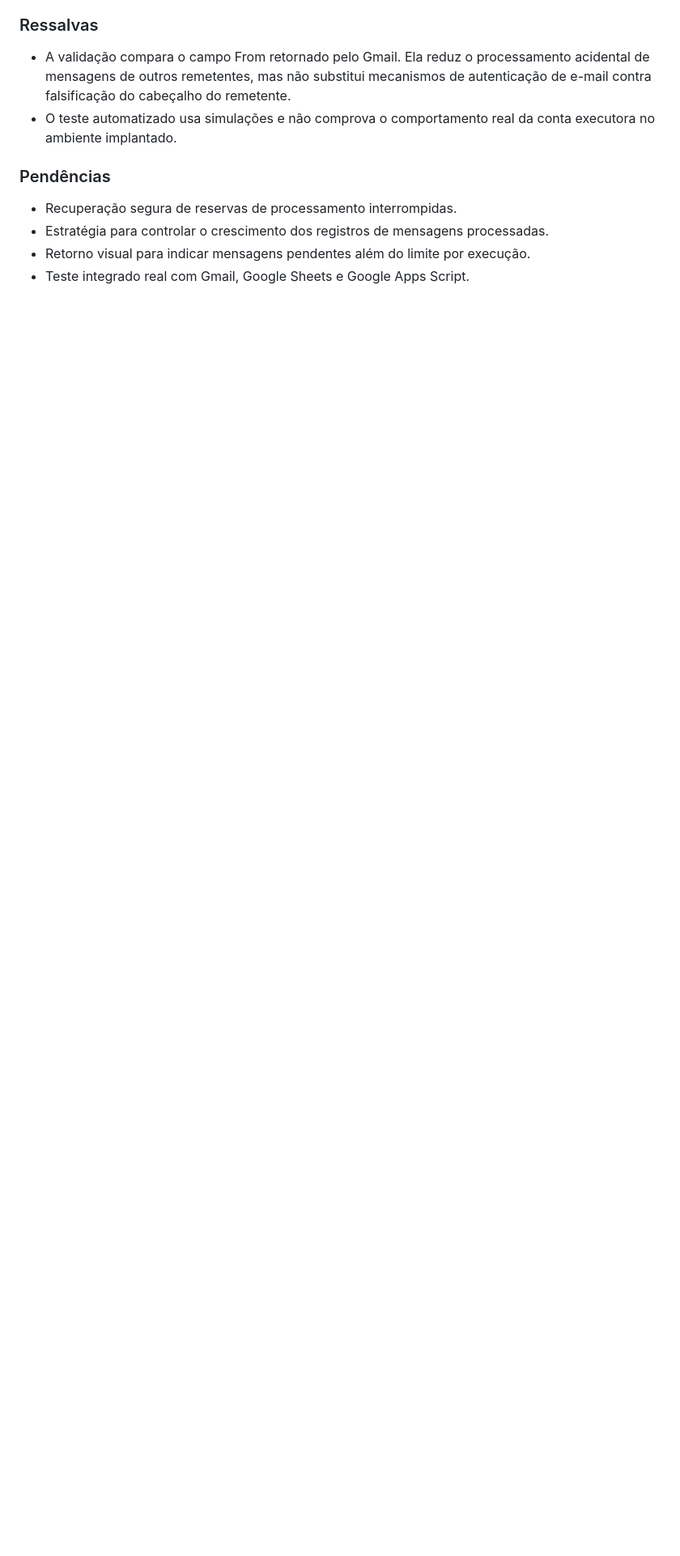
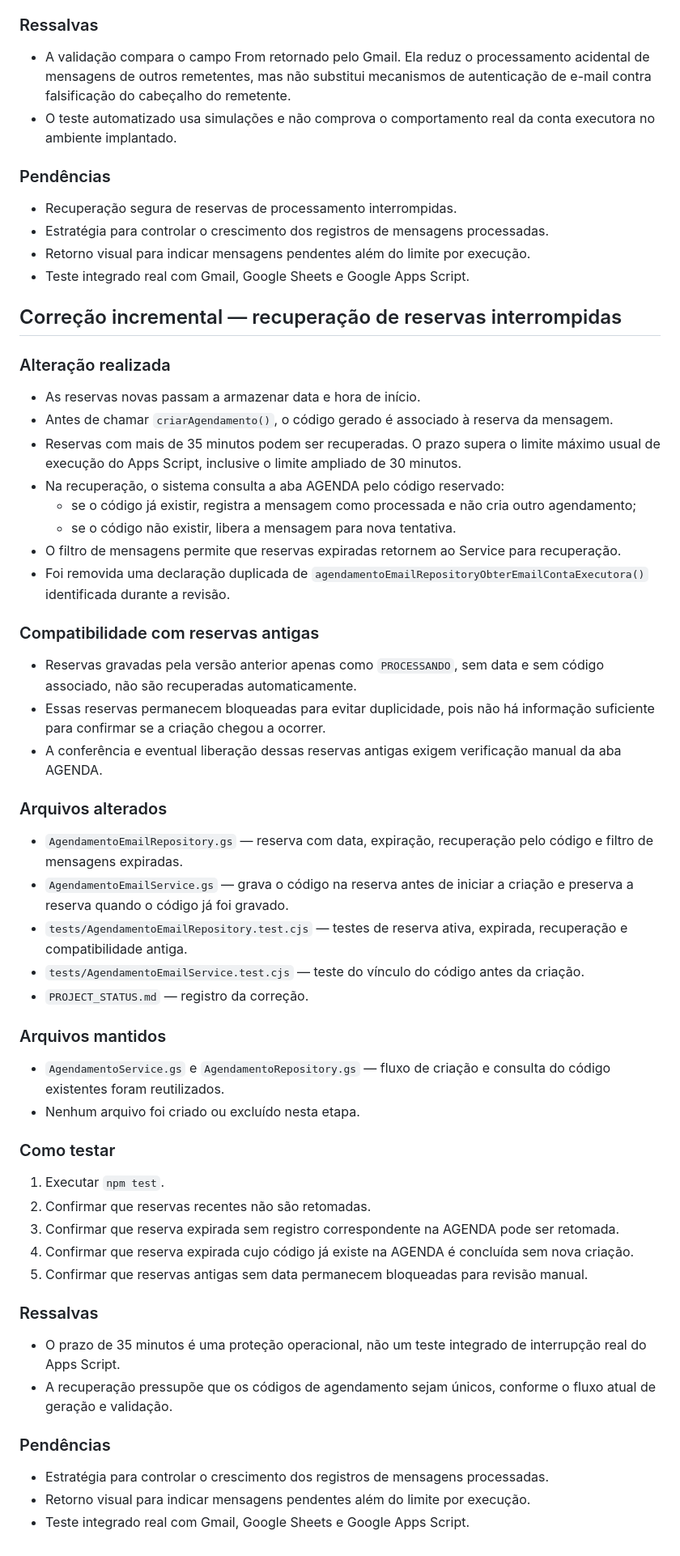
Before and after one commit to MiguelBona13/agendaservicos, a Markdown page: PROJECT_STATUS.md, the part around the change. Shown at 81% size. Rendered like a GitHub page; blank space fills up the shorter version.

Commit message:
Documenta recuperação de reservas interrompidas

```diff
--- a/PROJECT_STATUS.md
+++ b/PROJECT_STATUS.md
@@ -227,3 +227,48 @@ A confirmação apresentada pelo sistema significa que o MailApp aceitou a solic
 - Estratégia para controlar o crescimento dos registros de mensagens processadas.
 - Retorno visual para indicar mensagens pendentes além do limite por execução.
 - Teste integrado real com Gmail, Google Sheets e Google Apps Script.
+
+
+## Correção incremental — recuperação de reservas interrompidas
+
+### Alteração realizada
+- As reservas novas passam a armazenar data e hora de início.
+- Antes de chamar `criarAgendamento()`, o código gerado é associado à reserva da mensagem.
+- Reservas com mais de 35 minutos podem ser recuperadas. O prazo supera o limite máximo usual de execução do Apps Script, inclusive o limite ampliado de 30 minutos.
+- Na recuperação, o sistema consulta a aba AGENDA pelo código reservado:
+  - se o código já existir, registra a mensagem como processada e não cria outro agendamento;
+  - se o código não existir, libera a mensagem para nova tentativa.
+- O filtro de mensagens permite que reservas expiradas retornem ao Service para recuperação.
+- Foi removida uma declaração duplicada de `agendamentoEmailRepositoryObterEmailContaExecutora()` identificada durante a revisão.
+
+### Compatibilidade com reservas antigas
+- Reservas gravadas pela versão anterior apenas como `PROCESSANDO`, sem data e sem código associado, não são recuperadas automaticamente.
+- Essas reservas permanecem bloqueadas para evitar duplicidade, pois não há informação suficiente para confirmar se a criação chegou a ocorrer.
+- A conferência e eventual liberação dessas reservas antigas exigem verificação manual da aba AGENDA.
+
+### Arquivos alterados
+- `AgendamentoEmailRepository.gs` — reserva com data, expiração, recuperação pelo código e filtro de mensagens expiradas.
+- `AgendamentoEmailService.gs` — grava o código na reserva antes de iniciar a criação e preserva a reserva quando o código já foi gravado.
+- `tests/AgendamentoEmailRepository.test.cjs` — testes de reserva ativa, expirada, recuperação e compatibilidade antiga.
+- `tests/AgendamentoEmailService.test.cjs` — teste do vínculo do código antes da criação.
+- `PROJECT_STATUS.md` — registro da correção.
+
+### Arquivos mantidos
+- `AgendamentoService.gs` e `AgendamentoRepository.gs` — fluxo de criação e consulta do código existentes foram reutilizados.
+- Nenhum arquivo foi criado ou excluído nesta etapa.
+
+### Como testar
+1. Executar `npm test`.
+2. Confirmar que reservas recentes não são retomadas.
+3. Confirmar que reserva expirada sem registro correspondente na AGENDA pode ser retomada.
+4. Confirmar que reserva expirada cujo código já existe na AGENDA é concluída sem nova criação.
+5. Confirmar que reservas antigas sem data permanecem bloqueadas para revisão manual.
+
+### Ressalvas
+- O prazo de 35 minutos é uma proteção operacional, não um teste integrado de interrupção real do Apps Script.
+- A recuperação pressupõe que os códigos de agendamento sejam únicos, conforme o fluxo atual de geração e validação.
+
+### Pendências
+- Estratégia para controlar o crescimento dos registros de mensagens processadas.
+- Retorno visual para indicar mensagens pendentes além do limite por execução.
+- Teste integrado real com Gmail, Google Sheets e Google Apps Script.
```
